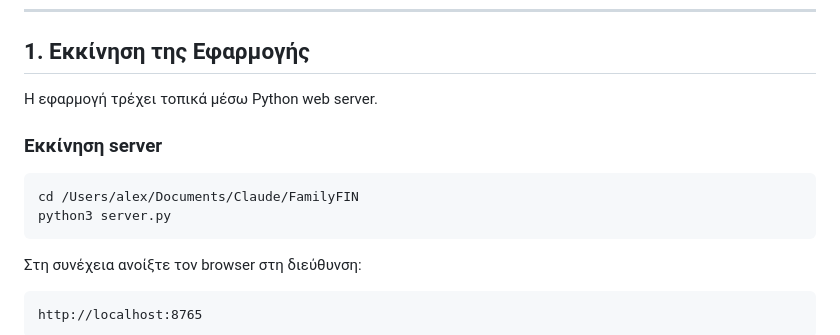
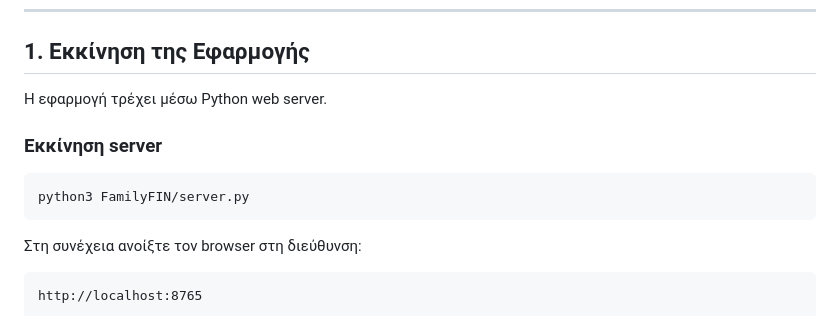
Before and after one commit to arvanalx/FamilyFIN, a Markdown page: README.md, the part around the change. Rendered like a GitHub page.

````diff
--- a/README.md
+++ b/README.md
@@ -23,13 +23,12 @@
 
 ## 1. Εκκίνηση της Εφαρμογής
 
-Η εφαρμογή τρέχει τοπικά μέσω Python web server.
+Η εφαρμογή τρέχει μέσω Python web server.
 
 ### Εκκίνηση server
 
 ```bash
-cd /Users/alex/Documents/Claude/FamilyFIN
-python3 server.py
+python3 FamilyFIN/server.py
 ```
 
 Στη συνέχεια ανοίξτε τον browser στη διεύθυνση:
````
Also changed, not shown: README.en.md (+2 -3 lines).
